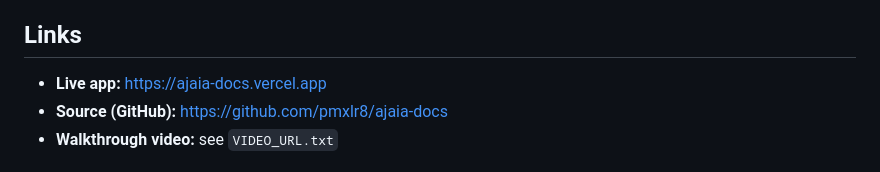
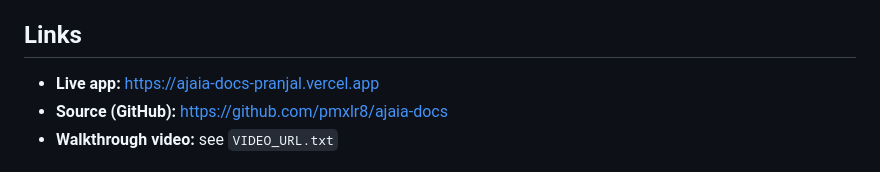
Before and after one commit to pmxlr8/ajaia-docs, a Markdown page: SUBMISSION.md, the part around the change. Drawn GitHub-style.

```diff
--- a/SUBMISSION.md
+++ b/SUBMISSION.md
@@ -5,7 +5,7 @@
 
 ## Links
 
-- **Live app:** https://ajaia-docs.vercel.app
+- **Live app:** https://ajaia-docs-pranjal.vercel.app
 - **Source (GitHub):** https://github.com/pmxlr8/ajaia-docs
 - **Walkthrough video:** see `VIDEO_URL.txt`
 
```
Also changed, not shown: AI_WORKFLOW.md (+1 -0 lines), README.md (+9 -1 lines), docs/screenshots/1-dashboard-shared-with-me.jpg (added), docs/screenshots/2-editor-owner.jpg (added), docs/screenshots/3-share-dialog.jpg (added), docs/screenshots/4-editor-as-editor.jpg (added), docs/screenshots/5-viewer-read-only.jpg (added), docs/screenshots/6-save-conflict.jpg (added), 2 other files.
